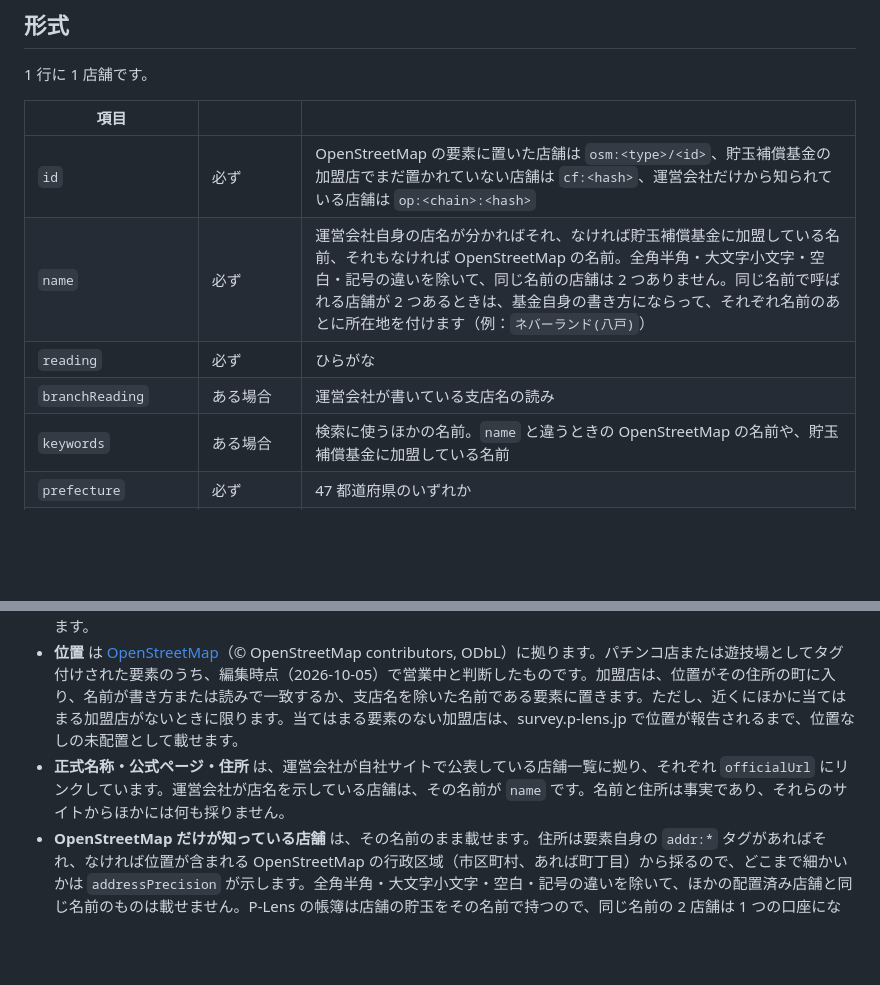
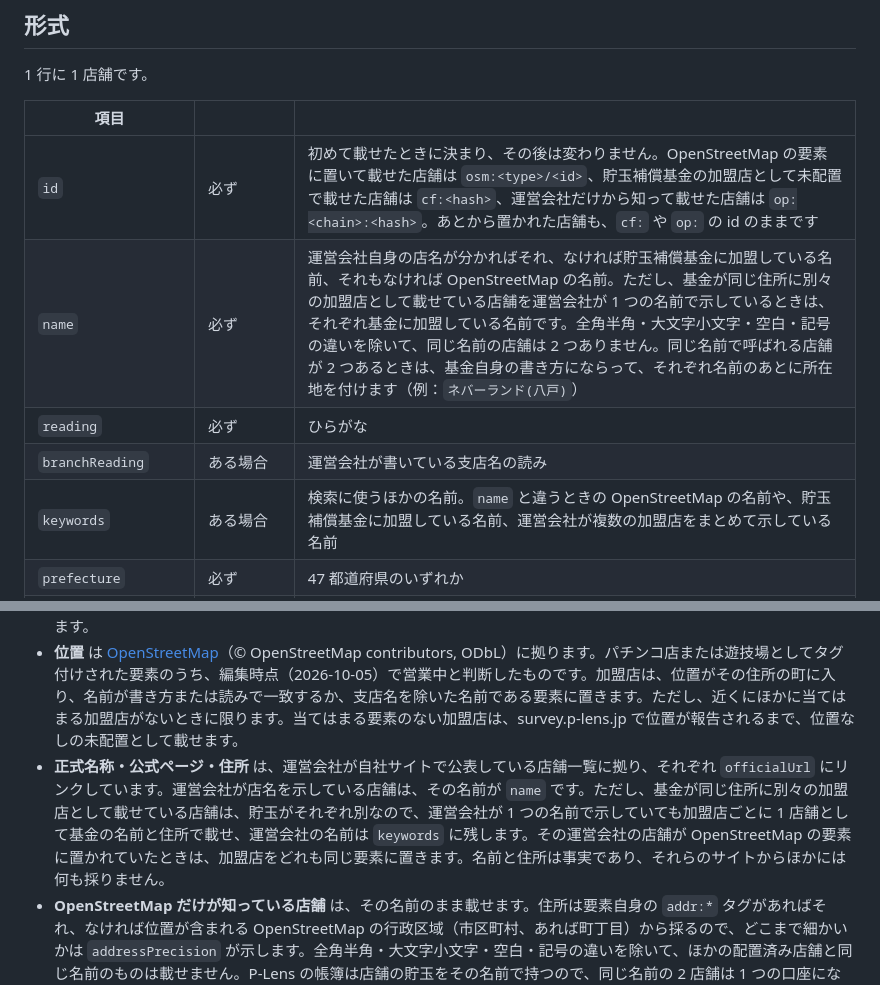
Before and after one commit to p-lens/p-lens-parlors, a Markdown page: README.ja.md, 2 parts joined by grey strips. GitHub-like rendering; blank space fills up the shorter version.

```diff
--- a/README.ja.md
+++ b/README.ja.md
@@ -18,11 +18,11 @@ parlors.p-lens.jp で静的ファイルとして公開します。app.p-lens.jp
 
 | 項目 | | |
 |---|---|---|
-| `id` | 必ず | OpenStreetMap の要素に置いた店舗は `osm:<type>/<id>`、貯玉補償基金の加盟店でまだ置かれていない店舗は `cf:<hash>`、運営会社だけから知られている店舗は `op:<chain>:<hash>` |
-| `name` | 必ず | 運営会社自身の店名が分かればそれ、なければ貯玉補償基金に加盟している名前、それもなければ OpenStreetMap の名前。全角半角・大文字小文字・空白・記号の違いを除いて、同じ名前の店舗は 2 つありません。同じ名前で呼ばれる店舗が 2 つあるときは、基金自身の書き方にならって、それぞれ名前のあとに所在地を付けます（例：`ネバーランド(八戸)`） |
+| `id` | 必ず | 初めて載せたときに決まり、その後は変わりません。OpenStreetMap の要素に置いて載せた店舗は `osm:<type>/<id>`、貯玉補償基金の加盟店として未配置で載せた店舗は `cf:<hash>`、運営会社だけから知って載せた店舗は `op:<chain>:<hash>`。あとから置かれた店舗も、`cf:` や `op:` の id のままです |
+| `name` | 必ず | 運営会社自身の店名が分かればそれ、なければ貯玉補償基金に加盟している名前、それもなければ OpenStreetMap の名前。ただし、基金が同じ住所に別々の加盟店として載せている店舗を運営会社が 1 つの名前で示しているときは、それぞれ基金に加盟している名前です。全角半角・大文字小文字・空白・記号の違いを除いて、同じ名前の店舗は 2 つありません。同じ名前で呼ばれる店舗が 2 つあるときは、基金自身の書き方にならって、それぞれ名前のあとに所在地を付けます（例：`ネバーランド(八戸)`） |
 | `reading` | 必ず | ひらがな |
 | `branchReading` | ある場合 | 運営会社が書いている支店名の読み |
-| `keywords` | ある場合 | 検索に使うほかの名前。`name` と違うときの OpenStreetMap の名前や、貯玉補償基金に加盟している名前 |
+| `keywords` | ある場合 | 検索に使うほかの名前。`name` と違うときの OpenStreetMap の名前や、貯玉補償基金に加盟している名前、運営会社が複数の加盟店をまとめて示している名前 |
 | `prefecture` | 必ず | 47 都道府県のいずれか |
 | `address` | 分かる場合 | 都道府県より後ろ |
 | `addressSource` | `address` とともに | `operator`（運営会社のサイト）、`chodama`（貯玉補償基金の加盟店一覧）、`osm-tags`（要素の `addr:*`）、`osm-areas`（位置が含まれる OpenStreetMap の行政区域）のいずれか |
@@ -40,7 +40,7 @@ parlors.p-lens.jp で静的ファイルとして公開します。app.p-lens.jp
 
 - **店舗とその名前・住所** は、まず一般社団法人貯玉補償基金が [chodama.or.jp](https://www.chodama.or.jp/hall/) で公表している加盟店一覧に拠ります（2026-10-06 に閲覧）。採るのは加盟している名前と住所という事実だけで、ほかには何も採りません。基金は店舗の貯玉が登録される先なので、どの店舗が貯玉を扱い、どの名前で扱っているかについて、その一覧が公式の拠りどころです。基金の全角文字は通常の幅に直して書いています。その日の時点での同サイトの[利用規約](https://www.chodama.or.jp/kiyaku.php)は[アーカイブ](https://web.archive.org/web/20261006025228/https://www.chodama.or.jp/kiyaku.php)してあります。
 - **位置** は [OpenStreetMap](https://www.openstreetmap.org/)（© OpenStreetMap contributors, ODbL）に拠ります。パチンコ店または遊技場としてタグ付けされた要素のうち、編集時点（2026-10-05）で営業中と判断したものです。加盟店は、位置がその住所の町に入り、名前が書き方または読みで一致するか、支店名を除いた名前である要素に置きます。ただし、近くにほかに当てはまる加盟店がないときに限ります。当てはまる要素のない加盟店は、survey.p-lens.jp で位置が報告されるまで、位置なしの未配置として載せます。
-- **正式名称・公式ページ・住所** は、運営会社が自社サイトで公表している店舗一覧に拠り、それぞれ `officialUrl` にリンクしています。運営会社が店名を示している店舗は、その名前が `name` です。名前と住所は事実であり、それらのサイトからほかには何も採りません。
+- **正式名称・公式ページ・住所** は、運営会社が自社サイトで公表している店舗一覧に拠り、それぞれ `officialUrl` にリンクしています。運営会社が店名を示している店舗は、その名前が `name` です。ただし、基金が同じ住所に別々の加盟店として載せている店舗は、貯玉がそれぞれ別なので、運営会社が 1 つの名前で示していても加盟店ごとに 1 店舗として基金の名前と住所で載せ、運営会社の名前は `keywords` に残します。その運営会社の店舗が OpenStreetMap の要素に置かれていたときは、加盟店をどれも同じ要素に置きます。名前と住所は事実であり、それらのサイトからほかには何も採りません。
 - **OpenStreetMap だけが知っている店舗** は、その名前のまま載せます。住所は要素自身の `addr:*` タグがあればそれ、なければ位置が含まれる OpenStreetMap の行政区域（市区町村、あれば町丁目）から採るので、どこまで細かいかは `addressPrecision` が示します。全角半角・大文字小文字・空白・記号の違いを除いて、ほかの配置済み店舗と同じ名前のものは載せません。P-Lens の帳簿は店舗の貯玉をその名前で持つので、同じ名前の 2 店舗は 1 つの口座になってしまうからです。
 - OpenStreetMap から置いた店舗の **都道府県** は位置から推定しました。**読み** は [Geolonia 住所データ](https://github.com/geolonia/japanese-addresses)（CC BY 4.0）の地名の読みと [Sudachi](https://github.com/WorksApplications/Sudachi)（SudachiDict, Apache-2.0）で生成しました。Geolonia 住所データは、住所の町がどこにあるかを知るのにも使っています。生成した読みは間違っていることがあります。訂正は survey.p-lens.jp で受け付けています。
 - survey.p-lens.jp で受け付ける **報告** は、現地または運営会社自身のサイトで確かめた一次情報で、投稿者が CC0 で提供し、取り込む前に確認しています。
```
Also changed, not shown: README.md (+10 -5 lines).
